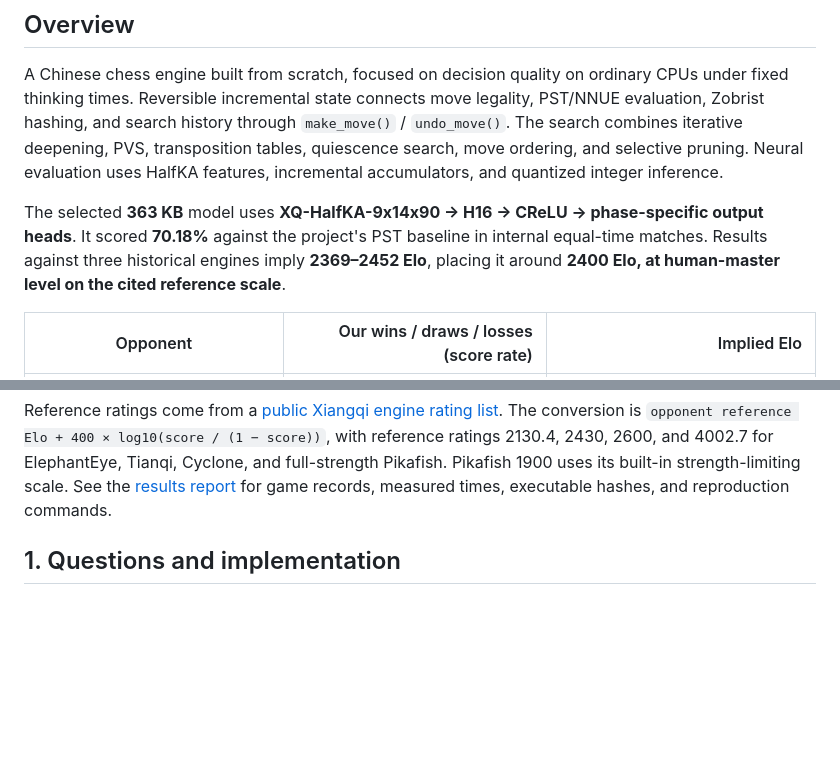
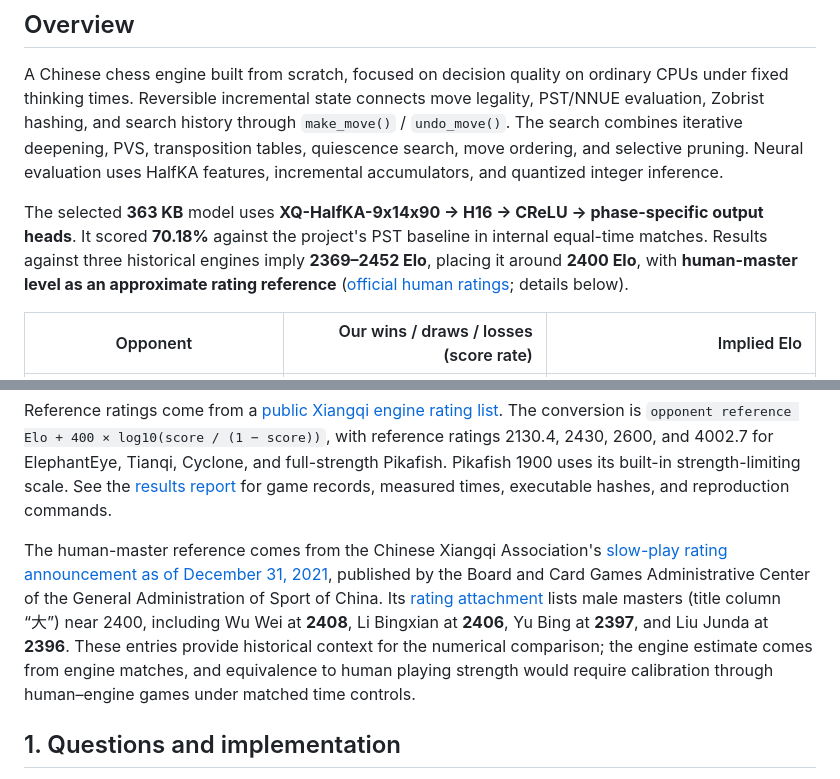
Before and after one commit to childofcuriosity/chinese-chess-xiangqi-searcher, a Markdown page: README.md, 2 parts joined by grey strips. Rendered like a GitHub page; blank space fills up the shorter version.

Commit message:
docs: cite official human master ratings in bilingual READMEs

```diff
--- a/README.md
+++ b/README.md
@@ -8,7 +8,7 @@
 
 A Chinese chess engine built from scratch, focused on decision quality on ordinary CPUs under fixed thinking times. Reversible incremental state connects move legality, PST/NNUE evaluation, Zobrist hashing, and search history through `make_move()` / `undo_move()`. The search combines iterative deepening, PVS, transposition tables, quiescence search, move ordering, and selective pruning. Neural evaluation uses HalfKA features, incremental accumulators, and quantized integer inference.
 
-The selected **363 KB** model uses **XQ-HalfKA-9x14x90 → H16 → CReLU → phase-specific output heads**. It scored **70.18%** against the project's PST baseline in internal equal-time matches. Results against three historical engines imply **2369–2452 Elo**, placing it around **2400 Elo, at human-master level on the cited reference scale**.
+The selected **363 KB** model uses **XQ-HalfKA-9x14x90 → H16 → CReLU → phase-specific output heads**. It scored **70.18%** against the project's PST baseline in internal equal-time matches. Results against three historical engines imply **2369–2452 Elo**, placing it around **2400 Elo**, with **human-master level as an approximate rating reference** ([official human ratings](https://www.sport.gov.cn/qpzx/n5384/c23886046/content.html); details below).
 
 | Opponent | Our wins / draws / losses (score rate) | Implied Elo |
 |---|---:|---:|
@@ -19,6 +19,8 @@ The selected **363 KB** model uses **XQ-HalfKA-9x14x90 → H16 → CReLU → pha
 | [Pikafish 2026-01-31 · full strength](trainnnue/iter2_vs_pikafish_official_180pairs.json) | 6 / 44 / 310 (7.78%) | ≈3573 (cross-generation comparison) |
 
 Reference ratings come from a [public Xiangqi engine rating list](https://zhuanlan.zhihu.com/p/2072972857840350627). The conversion is `opponent reference Elo + 400 × log10(score / (1 − score))`, with reference ratings 2130.4, 2430, 2600, and 4002.7 for ElephantEye, Tianqi, Cyclone, and full-strength Pikafish. Pikafish 1900 uses its built-in strength-limiting scale. See the [results report](trainnnue/RESULTS.generated.md) for game records, measured times, executable hashes, and reproduction commands.
+
+The human-master reference comes from the Chinese Xiangqi Association's [slow-play rating announcement as of December 31, 2021](https://www.sport.gov.cn/qpzx/n5384/c23886046/content.html), published by the Board and Card Games Administrative Center of the General Administration of Sport of China. Its [rating attachment](https://www.sport.gov.cn/qpzx/n5384/c23886046/part/23887091.doc) lists male masters (title column “大”) near 2400, including Wu Wei at **2408**, Li Bingxian at **2406**, Yu Bing at **2397**, and Liu Junda at **2396**. These entries provide historical context for the numerical comparison; the engine estimate comes from engine matches, and equivalence to human playing strength would require calibration through human–engine games under matched time controls.
 
 ## 1. Questions and implementation
 
```
Also changed, not shown: README_zh.md (+4 -2 lines).
